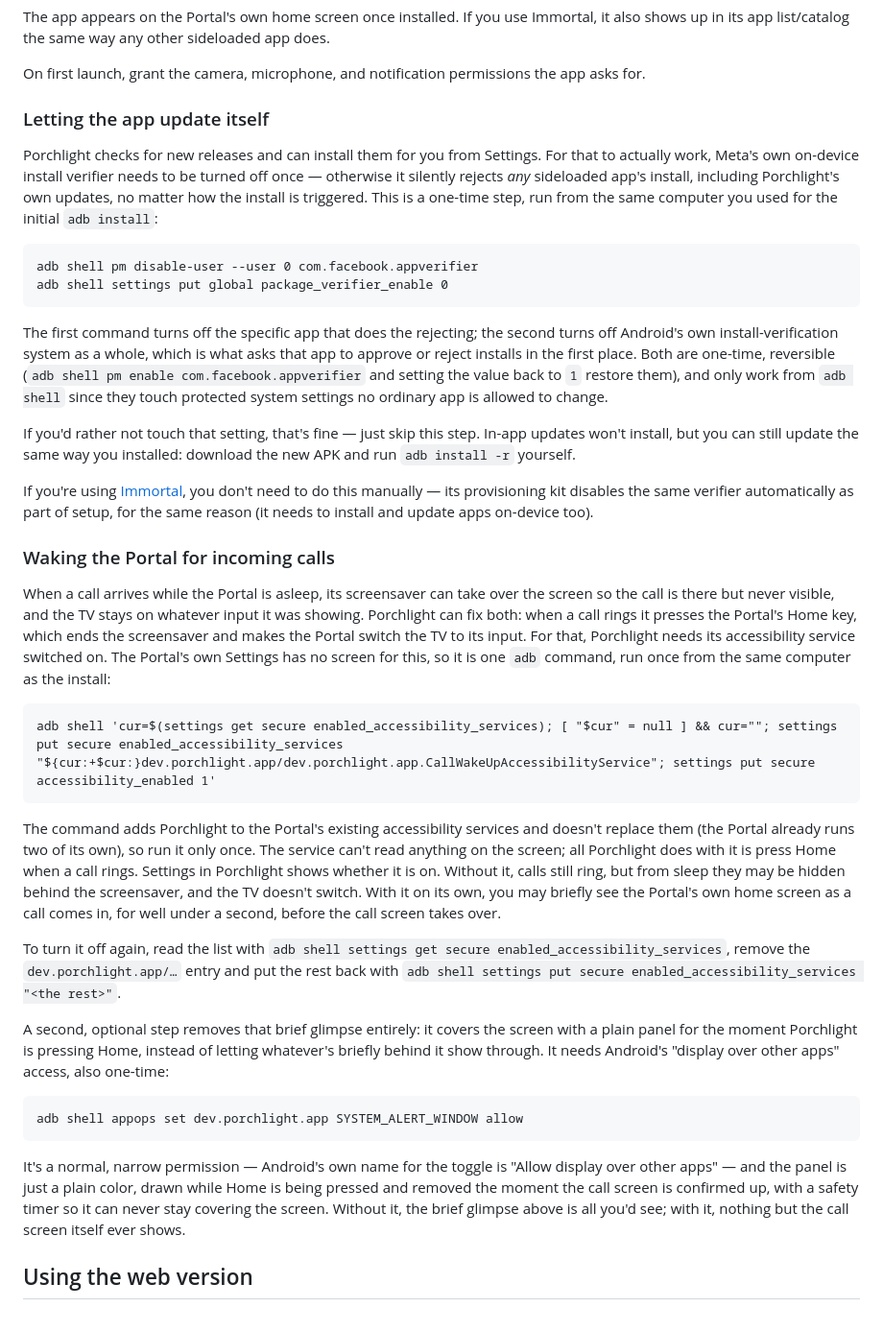
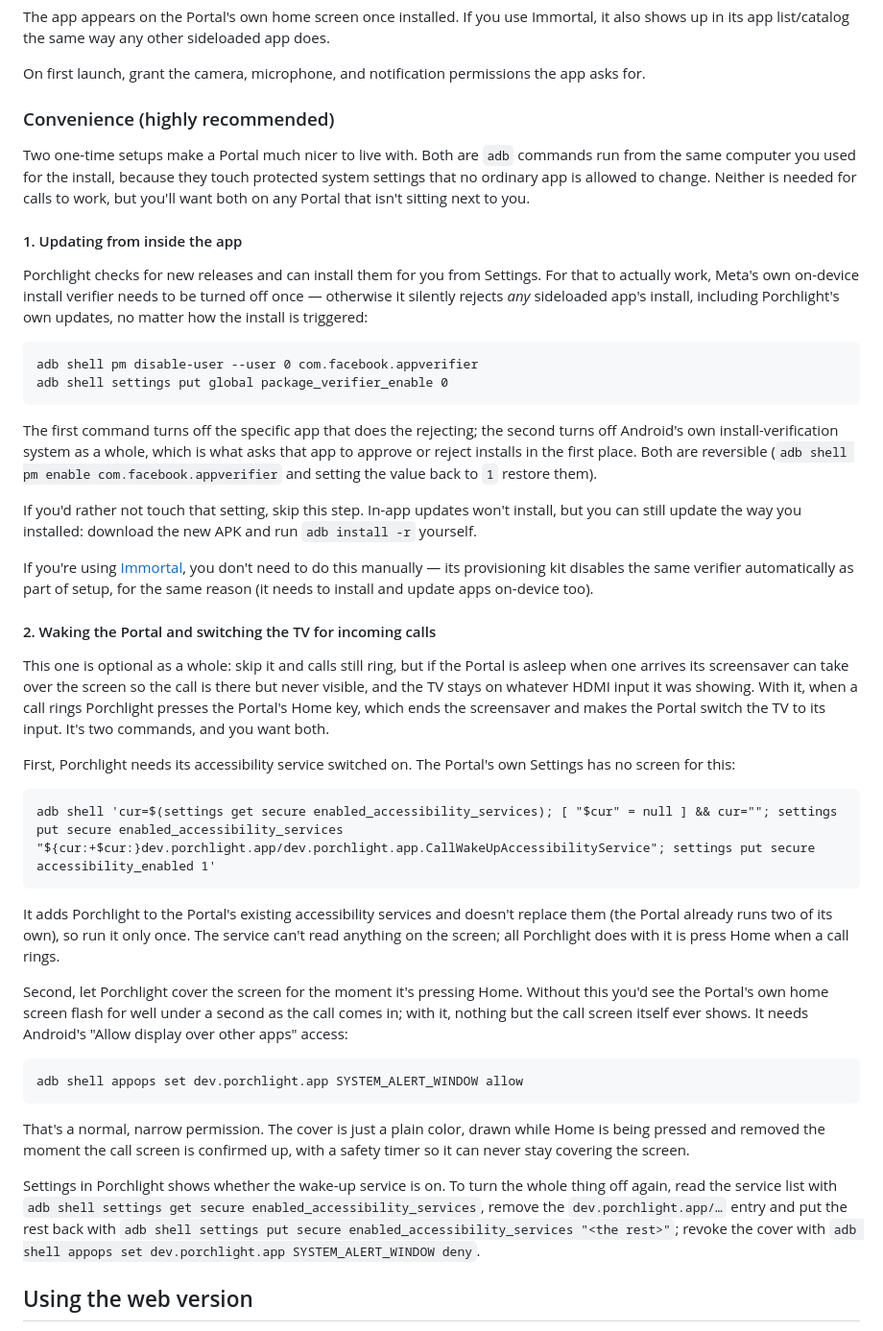
Before and after one commit to marcuscramer/porchlight, a Markdown page: README.md, the part around one of its changes. Shown at 96% size. Rendered like a GitHub page.

````diff
--- a/README.md
+++ b/README.md
@@ -73,14 +73,21 @@ sideloaded app does.
 On first launch, grant the camera, microphone, and notification
 permissions the app asks for.
 
-### Letting the app update itself
+### Convenience (highly recommended)
+
+Two one-time setups make a Portal much nicer to live with. Both are `adb`
+commands run from the same computer you used for the install, because they
+touch protected system settings that no ordinary app is allowed to change.
+Neither is needed for calls to work, but you'll want both on any Portal that
+isn't sitting next to you.
+
+#### 1. Updating from inside the app
 
 Porchlight checks for new releases and can install them for you from
 Settings. For that to actually work, Meta's own on-device install
 verifier needs to be turned off once — otherwise it silently rejects
 *any* sideloaded app's install, including Porchlight's own updates, no
-matter how the install is triggered. This is a one-time step, run from
-the same computer you used for the initial `adb install`:
+matter how the install is triggered:
 
 ```
 adb shell pm disable-user --user 0 com.facebook.appverifier
@@ -90,63 +97,60 @@ adb shell settings put global package_verifier_enable 0
 The first command turns off the specific app that does the rejecting;
 the second turns off Android's own install-verification system as a
 whole, which is what asks that app to approve or reject installs in the
-first place. Both are one-time, reversible (`adb shell pm enable
+first place. Both are reversible (`adb shell pm enable
 com.facebook.appverifier` and setting the value back to `1` restore
-them), and only work from `adb shell` since they touch protected system
-settings no ordinary app is allowed to change.
+them).
 
-If you'd rather not touch that setting, that's fine — just skip this
-step. In-app updates won't install, but you can still update the same way
-you installed: download the new APK and run `adb install -r` yourself.
+If you'd rather not touch that setting, skip this step. In-app updates won't
+install, but you can still update the way you installed: download the new APK
+and run `adb install -r` yourself.
 
 If you're using [Immortal](https://github.com/starbrightlab/immortal),
 you don't need to do this manually — its provisioning kit disables the
 same verifier automatically as part of setup, for the same reason (it
 needs to install and update apps on-device too).
 
-### Waking the Portal for incoming calls
+#### 2. Waking the Portal and switching the TV for incoming calls
 
-When a call arrives while the Portal is asleep, its screensaver can take over
-the screen so the call is there but never visible, and the TV stays on
-whatever input it was showing. Porchlight can fix both: when a call rings it
-presses the Portal's Home key, which ends the screensaver and makes the
-Portal switch the TV to its input. For that, Porchlight needs its accessibility
-service switched on. The Portal's own Settings has no screen for this, so it
-is one `adb` command, run once from the same computer as the install:
+This one is optional as a whole: skip it and calls still ring, but if the
+Portal is asleep when one arrives its screensaver can take over the screen so
+the call is there but never visible, and the TV stays on whatever HDMI input
+it was showing. With it, when a call rings Porchlight presses the Portal's
+Home key, which ends the screensaver and makes the Portal switch the TV to its
+input. It's two commands, and you want both.
+
+First, Porchlight needs its accessibility service switched on. The Portal's
+own Settings has no screen for this:
 
 ```
 adb shell 'cur=$(settings get secure enabled_accessibility_services); [ "$cur" = null ] && cur=""; settings put secure enabled_accessibility_services "${cur:+$cur:}dev.porchlight.app/dev.porchlight.app.CallWakeUpAccessibilityService"; settings put secure accessibility_enabled 1'
 ```
 
-The command adds Porchlight to the Portal's existing accessibility services
-and doesn't replace them (the Portal already runs two of its own), so run it
-only once. The service can't read anything on the screen; all Porchlight does
-with it is press Home when a call rings. Settings in Porchlight shows whether
-it is on. Without it, calls still ring, but from sleep they may be hidden
-behind the screensaver, and the TV doesn't switch. With it on its own, you
-may briefly see the Portal's own home screen as a call comes in, for well
-under a second, before the call screen takes over.
+It adds Porchlight to the Portal's existing accessibility services and doesn't
+replace them (the Portal already runs two of its own), so run it only once.
+The service can't read anything on the screen; all Porchlight does with it is
+press Home when a call rings.
 
-To turn it off again, read the list with
-`adb shell settings get secure enabled_accessibility_services`, remove the
-`dev.porchlight.app/…` entry and put the rest back with
-`adb shell settings put secure enabled_accessibility_services "<the rest>"`.
-
-A second, optional step removes that brief glimpse entirely: it covers the
-screen with a plain panel for the moment Porchlight is pressing Home, instead
-of letting whatever's briefly behind it show through. It needs Android's
-"display over other apps" access, also one-time:
+Second, let Porchlight cover the screen for the moment it's pressing Home.
+Without this you'd see the Portal's own home screen flash for well under a
+second as the call comes in; with it, nothing but the call screen itself ever
+shows. It needs Android's "Allow display over other apps" access:
 
 ```
 adb shell appops set dev.porchlight.app SYSTEM_ALERT_WINDOW allow
 ```
 
-It's a normal, narrow permission — Android's own name for the toggle is
-"Allow display over other apps" — and the panel is just a plain color, drawn
+That's a normal, narrow permission. The cover is just a plain color, drawn
 while Home is being pressed and removed the moment the call screen is
 confirmed up, with a safety timer so it can never stay covering the screen.
-Without it, the brief glimpse above is all you'd see; with it, nothing but
-the call screen itself ever shows.
+
+Settings in Porchlight shows whether the wake-up service is on. To turn the
+whole thing off again, read the service list with
+`adb shell settings get secure enabled_accessibility_services`, remove the
+`dev.porchlight.app/…` entry and put the rest back with
+`adb shell settings put secure enabled_accessibility_services "<the rest>"`;
+revoke the cover with
+`adb shell appops set dev.porchlight.app SYSTEM_ALERT_WINDOW deny`.
 
 ## Using the web version
 
````
Also changed, not shown: other parts of README.md (+47 -10 lines), SECURITY.md (+19 -17 lines).
